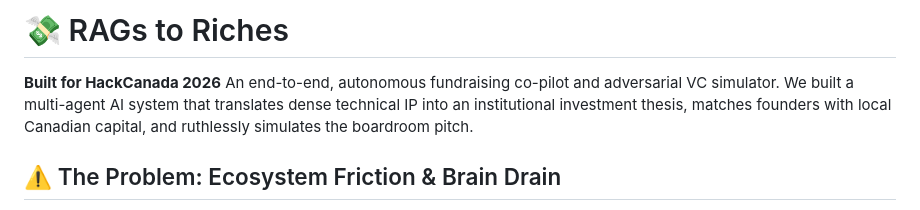
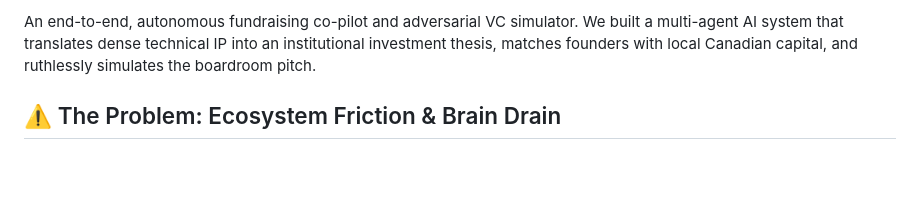
Before and after one commit to arjunalwe/Hack-Canada, a Markdown page: README.md, the part around the change. GitHub-like rendering; blank space fills up the shorter version.

Commit message:
Refactor README for clarity and conciseness
Removed redundant introductory text and improved clarity.

```diff
--- a/README.md
+++ b/README.md
@@ -1,6 +1,4 @@
-# 💸 RAGs to Riches
-
-**Built for HackCanada 2026** An end-to-end, autonomous fundraising co-pilot and adversarial VC simulator. We built a multi-agent AI system that translates dense technical IP into an institutional investment thesis, matches founders with local Canadian capital, and ruthlessly simulates the boardroom pitch.
+An end-to-end, autonomous fundraising co-pilot and adversarial VC simulator. We built a multi-agent AI system that translates dense technical IP into an institutional investment thesis, matches founders with local Canadian capital, and ruthlessly simulates the boardroom pitch.
 
 ## ⚠️ The Problem: Ecosystem Friction & Brain Drain
 The corridor spanning Waterloo to Toronto produces some of the highest-caliber engineering talent and technical IP in the world. However, the translation layer between student builders and institutional capital is fundamentally broken. Founders speak in GitHub commits and theoretical breakthroughs; VCs speak in term sheets and market fit. Because of this friction, incredible local startups bleed out to US acquirers simply because navigating the Canadian funding landscape is too opaque.
```
